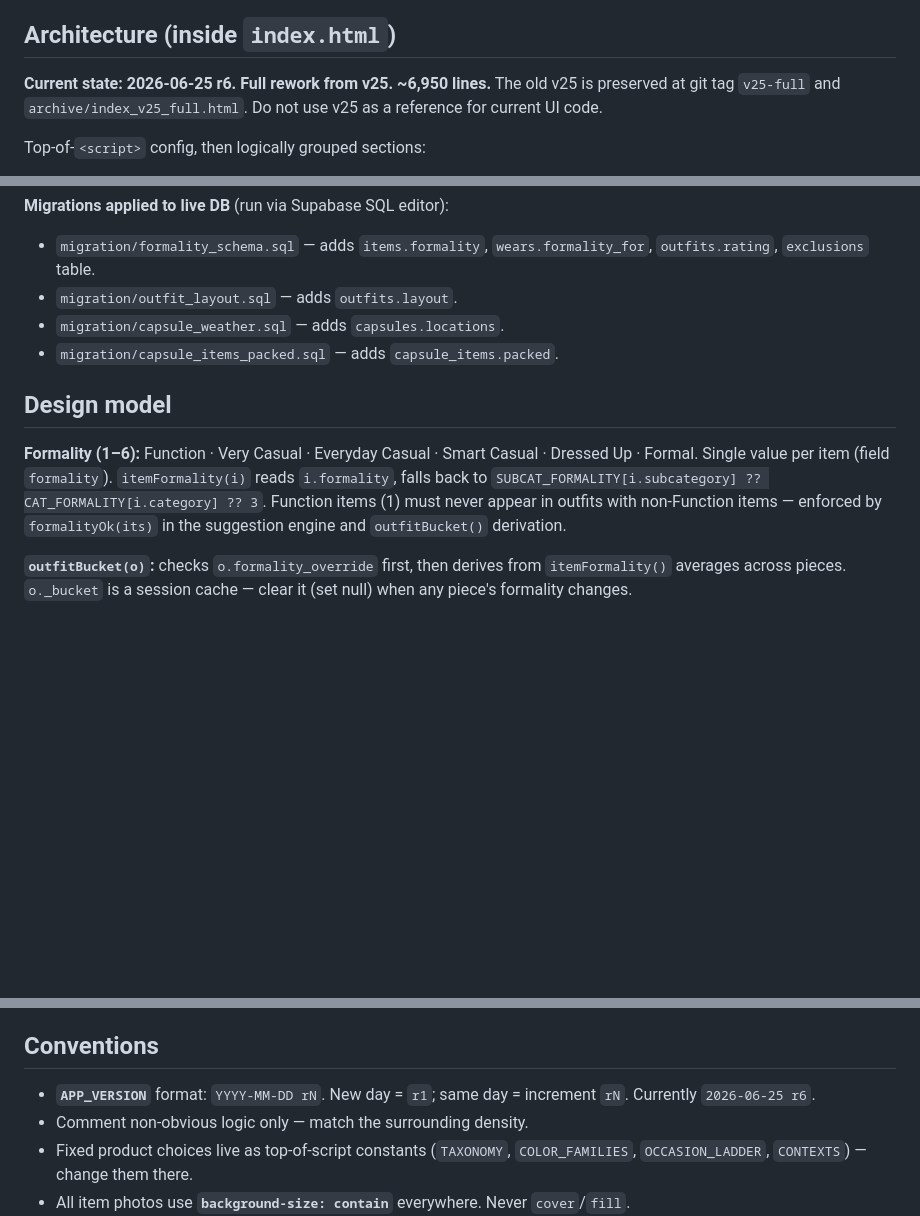
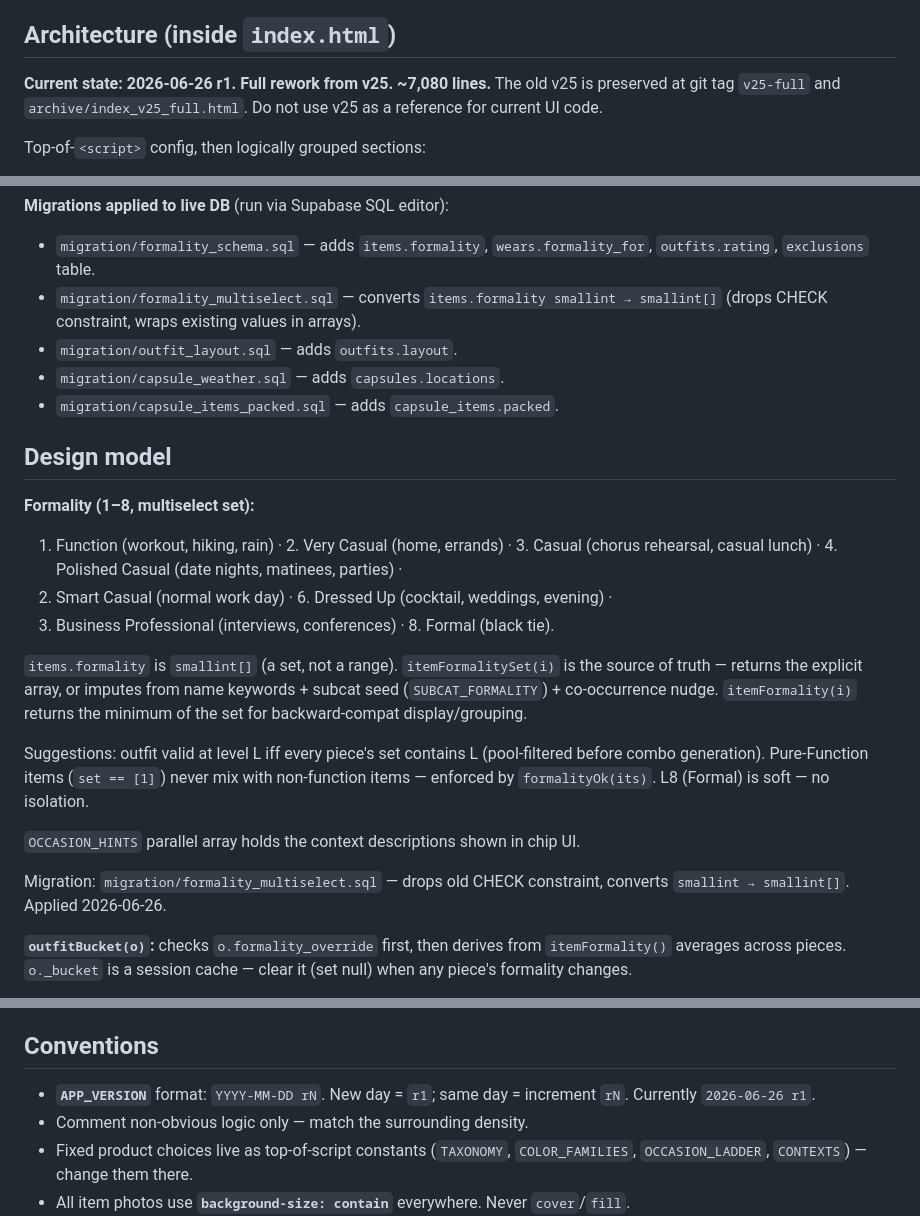
Before and after one commit to aluke0311/wardrobe_app, a Markdown page: CLAUDE.md, 3 parts joined by grey strips. Rendered like a GitHub page; blank space fills up the shorter version.

Commit message:
docs: update CLAUDE.md for 8-level multiselect formality (r1)
Co-Authored-By: Claude Sonnet 4.6 <noreply@anthropic.com>

```diff
--- a/CLAUDE.md
+++ b/CLAUDE.md
@@ -21,7 +21,7 @@ library. If something seems to need a library, ask the user first.
 
 ## Architecture (inside `index.html`)
 
-**Current state: 2026-06-25 r6. Full rework from v25. ~6,950 lines.**
+**Current state: 2026-06-26 r1. Full rework from v25. ~7,080 lines.**
 The old v25 is preserved at git tag `v25-full` and `archive/index_v25_full.html`.
 Do not use v25 as a reference for current UI code.
 
@@ -116,17 +116,33 @@ Canonical definition: **`schema.sql`** in repo root. Six tables, all RLS-scoped
 **Migrations applied to live DB** (run via Supabase SQL editor):
 - `migration/formality_schema.sql` — adds `items.formality`, `wears.formality_for`,
   `outfits.rating`, `exclusions` table.
+- `migration/formality_multiselect.sql` — converts `items.formality smallint → smallint[]`
+  (drops CHECK constraint, wraps existing values in arrays).
 - `migration/outfit_layout.sql` — adds `outfits.layout`.
 - `migration/capsule_weather.sql` — adds `capsules.locations`.
 - `migration/capsule_items_packed.sql` — adds `capsule_items.packed`.
 
 ## Design model
 
-**Formality (1–6):** Function · Very Casual · Everyday Casual · Smart Casual ·
-Dressed Up · Formal. Single value per item (field `formality`). `itemFormality(i)`
-reads `i.formality`, falls back to `SUBCAT_FORMALITY[i.subcategory] ?? CAT_FORMALITY[i.category] ?? 3`.
-Function items (1) must never appear in outfits with non-Function items — enforced by
-`formalityOk(its)` in the suggestion engine and `outfitBucket()` derivation.
+**Formality (1–8, multiselect set):**
+1. Function (workout, hiking, rain) · 2. Very Casual (home, errands) · 3. Casual
+(chorus rehearsal, casual lunch) · 4. Polished Casual (date nights, matinees, parties) ·
+5. Smart Casual (normal work day) · 6. Dressed Up (cocktail, weddings, evening) ·
+7. Business Professional (interviews, conferences) · 8. Formal (black tie).
+
+`items.formality` is `smallint[]` (a set, not a range). `itemFormalitySet(i)` is the
+source of truth — returns the explicit array, or imputes from name keywords + subcat
+seed (`SUBCAT_FORMALITY`) + co-occurrence nudge. `itemFormality(i)` returns the minimum
+of the set for backward-compat display/grouping.
+
+Suggestions: outfit valid at level L iff every piece's set contains L (pool-filtered
+before combo generation). Pure-Function items (`set == [1]`) never mix with non-function
+items — enforced by `formalityOk(its)`. L8 (Formal) is soft — no isolation.
+
+`OCCASION_HINTS` parallel array holds the context descriptions shown in chip UI.
+
+Migration: `migration/formality_multiselect.sql` — drops old CHECK constraint, converts
+`smallint → smallint[]`. Applied 2026-06-26.
 
 **`outfitBucket(o)`:** checks `o.formality_override` first, then derives from
 `itemFormality()` averages across pieces. `o._bucket` is a session cache — clear it
@@ -173,7 +189,7 @@ writes a new column/table before its migration is confirmed.**
 ## Conventions
 
 - **`APP_VERSION`** format: `YYYY-MM-DD rN`. New day = `r1`; same day = increment `rN`.
-  Currently `2026-06-25 r6`.
+  Currently `2026-06-26 r1`.
 - Comment non-obvious logic only — match the surrounding density.
 - Fixed product choices live as top-of-script constants (`TAXONOMY`, `COLOR_FAMILIES`,
   `OCCASION_LADDER`, `CONTEXTS`) — change them there.
```
